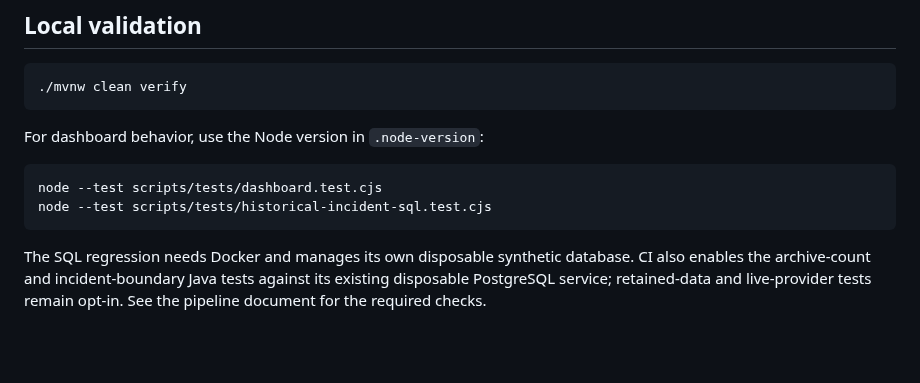
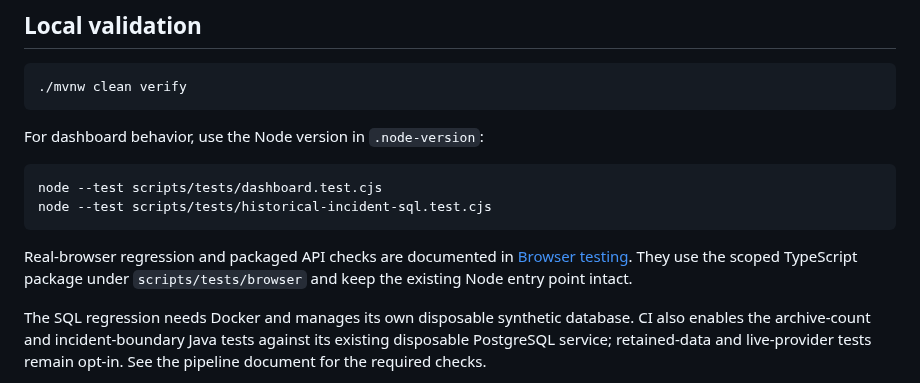
Before and after one commit to brentjColoS/ColoradoTrafficTracker, a Markdown page: CONTRIBUTING.md, the part around the change. Drawn GitHub-style; blank space fills up the shorter version.

Commit message:
Document browser checks and failure diagnostics

````diff
--- a/CONTRIBUTING.md
+++ b/CONTRIBUTING.md
@@ -38,6 +38,10 @@ For dashboard behavior, use the Node version in `.node-version`:
 node --test scripts/tests/dashboard.test.cjs
 node --test scripts/tests/historical-incident-sql.test.cjs
 ```
+
+Real-browser regression and packaged API checks are documented in
+[Browser testing](docs/browser-testing.md). They use the scoped TypeScript package
+under `scripts/tests/browser` and keep the existing Node entry point intact.
 
 The SQL regression needs Docker and manages its own disposable synthetic database.
 CI also enables the archive-count and incident-boundary Java tests against its
````
Also changed, not shown: docs/browser-testing.md (added, +114 -0 lines), docs/ci-cd-pipeline.md (+5 -3 lines).
